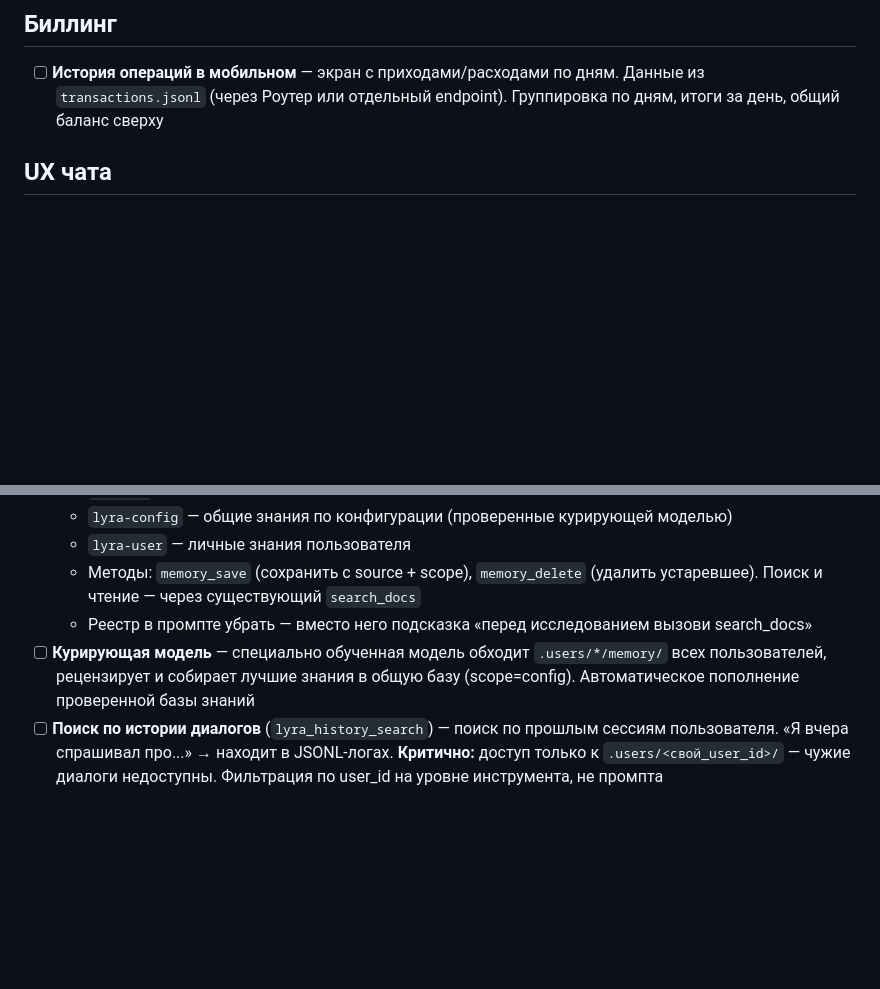
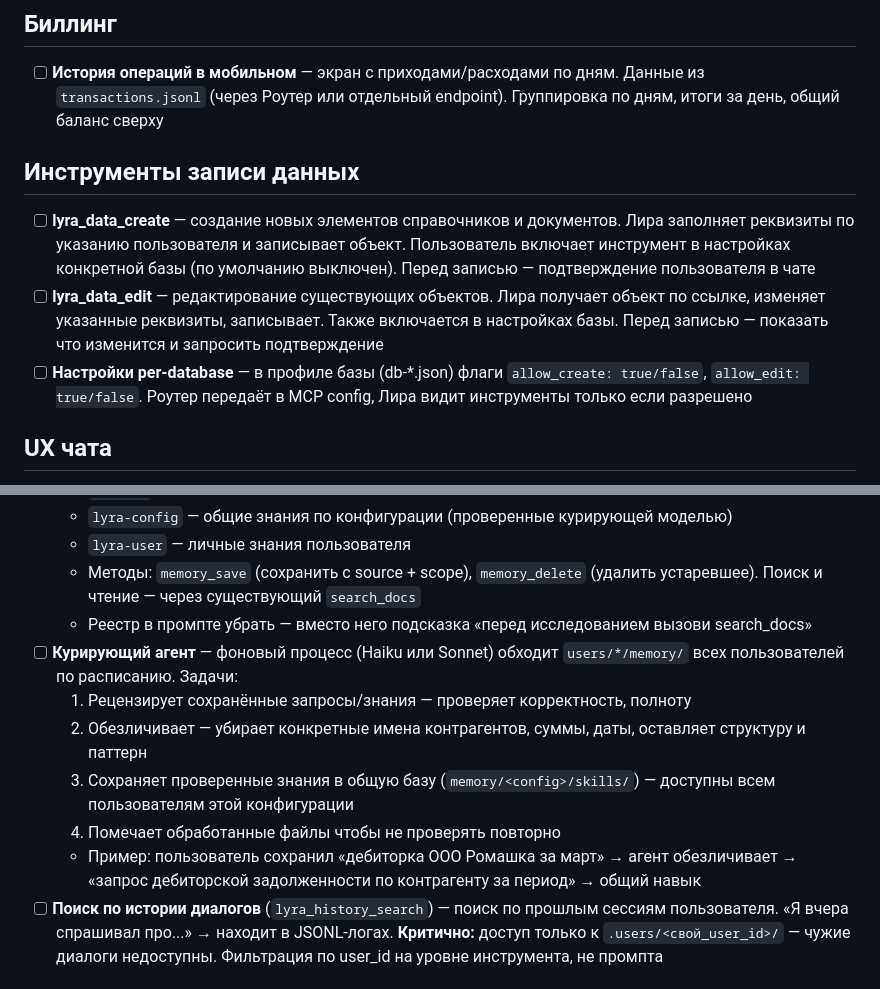
Before and after one commit to mszsuz/lyra, a Markdown page: docs/BACKLOG.md, 2 parts joined by grey strips. GitHub-like rendering; blank space fills up the shorter version.

Commit message:
docs: бэклог — lyra_data_create/edit, курирующий агент памяти
Инструменты записи: create/edit объектов, включаются per-database.
Курирующий агент: обезличивание и перенос знаний из личной
памяти пользователей в общую базу навыков конфигурации.
Биллинг: история операций в мобильном.

Co-Authored-By: Claude Opus 4.6 <noreply@anthropic.com>

```diff
--- a/docs/BACKLOG.md
+++ b/docs/BACKLOG.md
@@ -74,6 +74,12 @@
 ## Биллинг
 
 - [ ] **История операций в мобильном** — экран с приходами/расходами по дням. Данные из `transactions.jsonl` (через Роутер или отдельный endpoint). Группировка по дням, итоги за день, общий баланс сверху
+
+## Инструменты записи данных
+
+- [ ] **lyra_data_create** — создание новых элементов справочников и документов. Лира заполняет реквизиты по указанию пользователя и записывает объект. Пользователь включает инструмент в настройках конкретной базы (по умолчанию выключен). Перед записью — подтверждение пользователя в чате
+- [ ] **lyra_data_edit** — редактирование существующих объектов. Лира получает объект по ссылке, изменяет указанные реквизиты, записывает. Также включается в настройках базы. Перед записью — показать что изменится и запросить подтверждение
+- [ ] **Настройки per-database** — в профиле базы (db-*.json) флаги `allow_create: true/false`, `allow_edit: true/false`. Роутер передаёт в MCP config, Лира видит инструменты только если разрешено
 
 ## UX чата
 
@@ -193,7 +199,12 @@
   - `lyra-user` — личные знания пользователя
   - Методы: `memory_save` (сохранить с source + scope), `memory_delete` (удалить устаревшее). Поиск и чтение — через существующий `search_docs`
   - Реестр в промпте убрать — вместо него подсказка «перед исследованием вызови search_docs»
-- [ ] **Курирующая модель** — специально обученная модель обходит `.users/*/memory/` всех пользователей, рецензирует и собирает лучшие знания в общую базу (scope=config). Автоматическое пополнение проверенной базы знаний
+- [ ] **Курирующий агент** — фоновый процесс (Haiku или Sonnet) обходит `users/*/memory/` всех пользователей по расписанию. Задачи:
+  1. Рецензирует сохранённые запросы/знания — проверяет корректность, полноту
+  2. Обезличивает — убирает конкретные имена контрагентов, суммы, даты, оставляет структуру и паттерн
+  3. Сохраняет проверенные знания в общую базу (`memory/<config>/skills/`) — доступны всем пользователям этой конфигурации
+  4. Помечает обработанные файлы чтобы не проверять повторно
+  - Пример: пользователь сохранил «дебиторка ООО Ромашка за март» → агент обезличивает → «запрос дебиторской задолженности по контрагенту за период» → общий навык
 - [ ] **Поиск по истории диалогов** (`lyra_history_search`) — поиск по прошлым сессиям пользователя. «Я вчера спрашивал про...» → находит в JSONL-логах. **Критично:** доступ только к `.users/<свой_user_id>/` — чужие диалоги недоступны. Фильтрация по user_id на уровне инструмента, не промпта
 
 ## Будущее развитие
```
